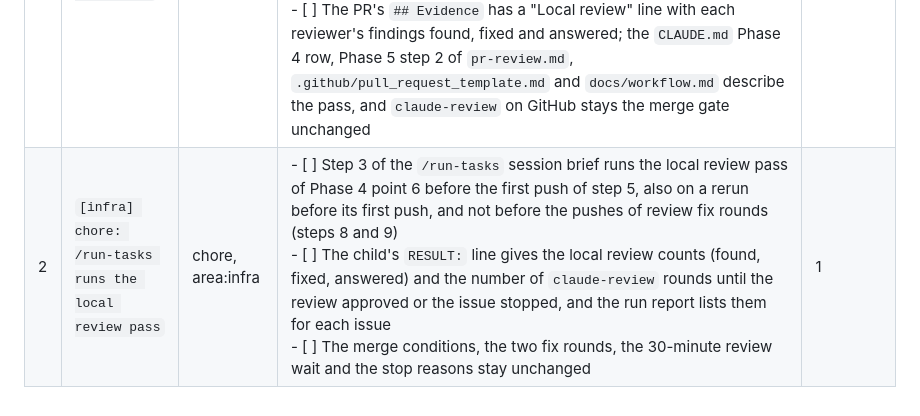
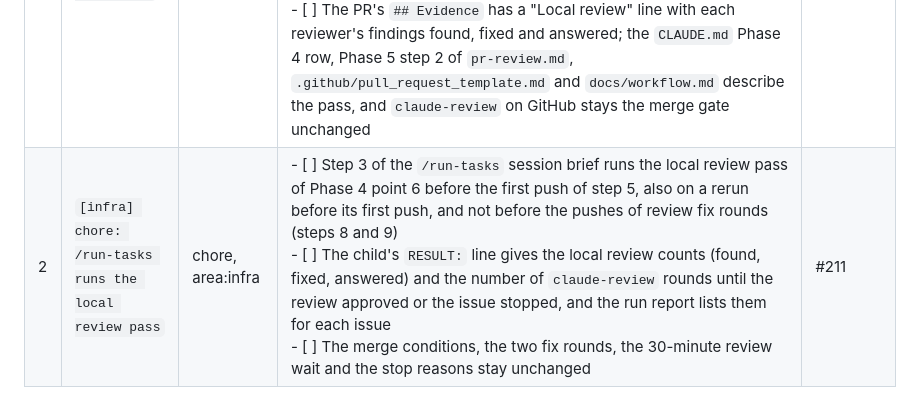
Before and after one commit to huynguyennang-agilityio/claude-code-training, a Markdown page: docs/plans/036-local-review-before-push.md, the part around one of its changes. Rendered like a GitHub page.

Commit message:
docs: approve plan 036 and record its issues
Co-Authored-By: Claude Opus 5.5 <noreply@anthropic.com>

```diff
--- a/docs/plans/036-local-review-before-push.md
+++ b/docs/plans/036-local-review-before-push.md
@@ -154,4 +154,4 @@ The acceptance criteria are each task's Acceptance criteria above, word for word
 | # | Title | Labels | Acceptance criteria | Depends on |
 | --- | --- | --- | --- | --- |
 | 1 | `[infra] chore: local review pass before the first push` | chore, area:infra | - [ ] Phase 4 in `.claude/workflow/pr-review.md` has a sixth point, "Local review": once, after the other five points pass and before the first push of a branch for a PR (also the first push of a rerun; not before review fix pushes; plan PRs and "decisions from run" PRs skip it), Claude runs a fresh `code-reviewer` subagent given the issue and plan, and `/code-review high`, in parallel and report-only, on `git diff origin/develop...HEAD`<br>- [ ] Claude fixes every finding in one pass, or answers it in the PR description when it is wrong or out of scope, then re-runs the other five Phase 4 points, with no second local round; when `/code-review` is not available the pass runs `code-reviewer` alone and the Evidence says `Not verified: /code-review unavailable`<br>- [ ] The PR's `## Evidence` has a "Local review" line with each reviewer's findings found, fixed and answered; the `CLAUDE.md` Phase 4 row, Phase 5 step 2 of `pr-review.md`, `.github/pull_request_template.md` and `docs/workflow.md` describe the pass, and `claude-review` on GitHub stays the merge gate unchanged | none |
-| 2 | `[infra] chore: /run-tasks runs the local review pass` | chore, area:infra | - [ ] Step 3 of the `/run-tasks` session brief runs the local review pass of Phase 4 point 6 before the first push of step 5, also on a rerun before its first push, and not before the pushes of review fix rounds (steps 8 and 9)<br>- [ ] The child's `RESULT:` line gives the local review counts (found, fixed, answered) and the number of `claude-review` rounds until the review approved or the issue stopped, and the run report lists them for each issue<br>- [ ] The merge conditions, the two fix rounds, the 30-minute review wait and the stop reasons stay unchanged | 1 |
+| 2 | `[infra] chore: /run-tasks runs the local review pass` | chore, area:infra | - [ ] Step 3 of the `/run-tasks` session brief runs the local review pass of Phase 4 point 6 before the first push of step 5, also on a rerun before its first push, and not before the pushes of review fix rounds (steps 8 and 9)<br>- [ ] The child's `RESULT:` line gives the local review counts (found, fixed, answered) and the number of `claude-review` rounds until the review approved or the issue stopped, and the run report lists them for each issue<br>- [ ] The merge conditions, the two fix rounds, the 30-minute review wait and the stop reasons stay unchanged | #211 |
```
Also changed, not shown: other parts of docs/plans/036-local-review-before-push.md (+1 -1 lines).
